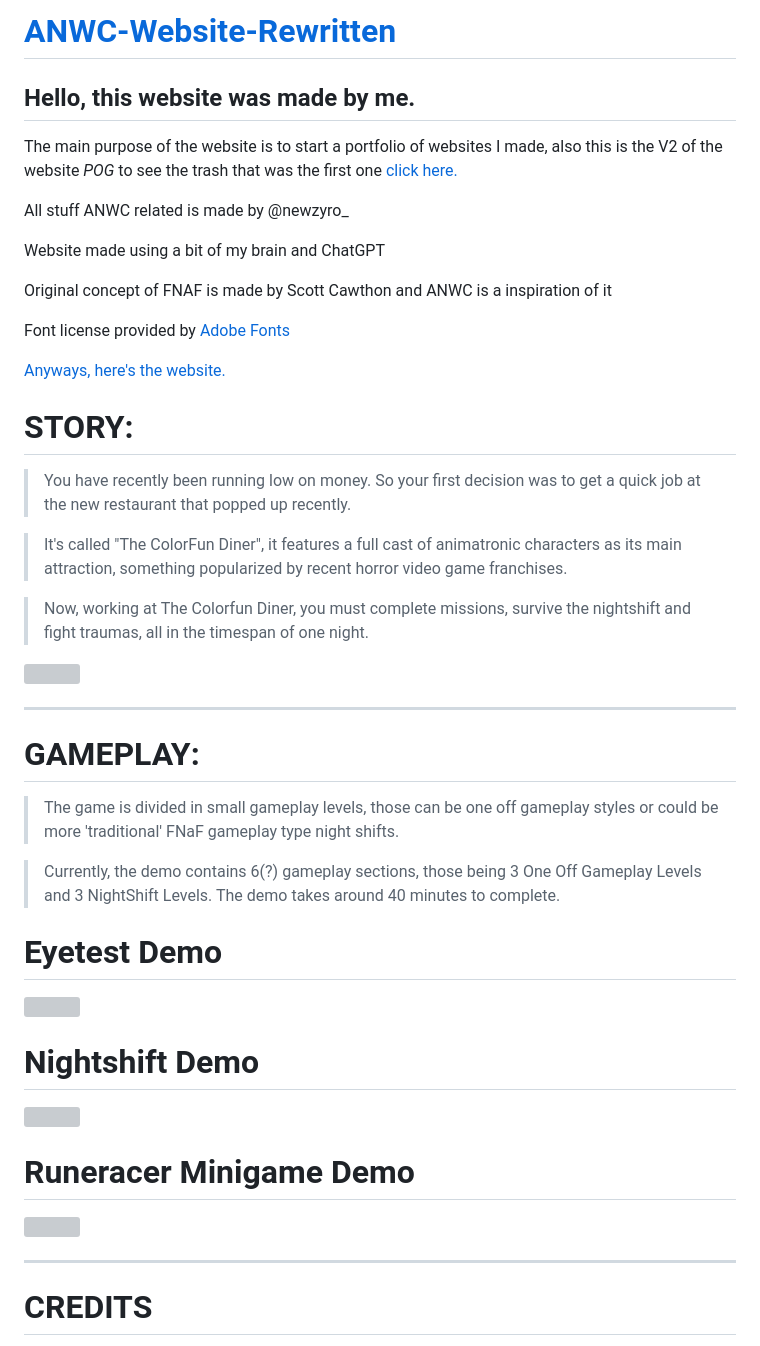
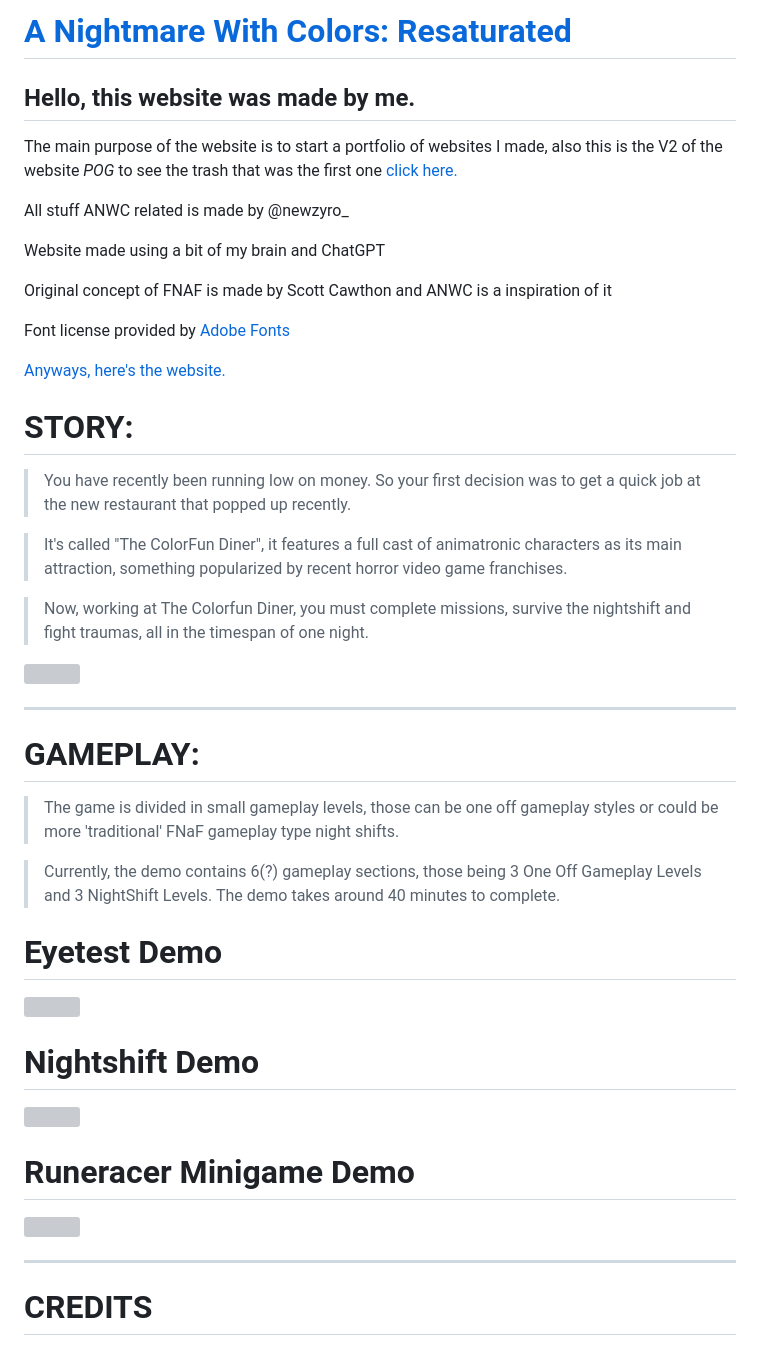
Before and after one commit to AKGamerTech/ANWC-Resaturated, a Markdown page: README.md, the part around one of its changes. Rendered like a GitHub page; grey boxes are pictures that could not be loaded.

```diff
--- a/README.md
+++ b/README.md
@@ -1,4 +1,4 @@
-# [ANWC-Website-Rewritten](https://akgamertech.github.io/ANWC-Website/index.html)
+# [A Nightmare With Colors: Resaturated](https://akgamertech.github.io/ANWC-Resaturated/index.html)
 
 Hello, this website was made by me.
 --------------------------------------------------------------------------------------------------
```
Also changed, not shown: other parts of README.md (+5 -5 lines).
